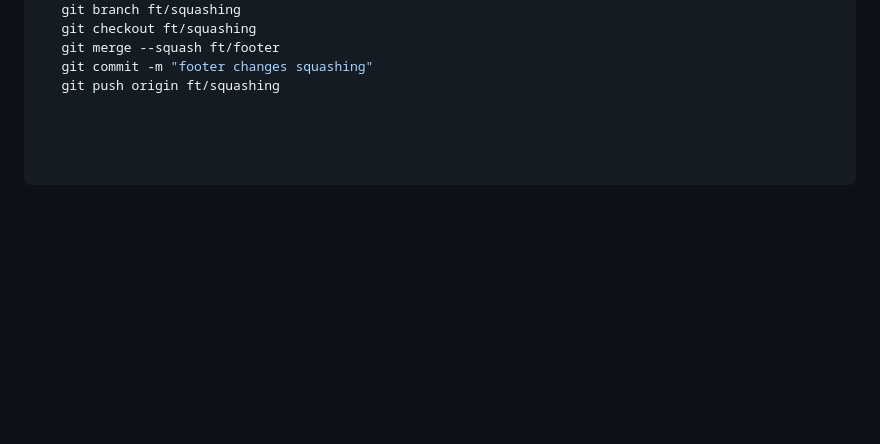
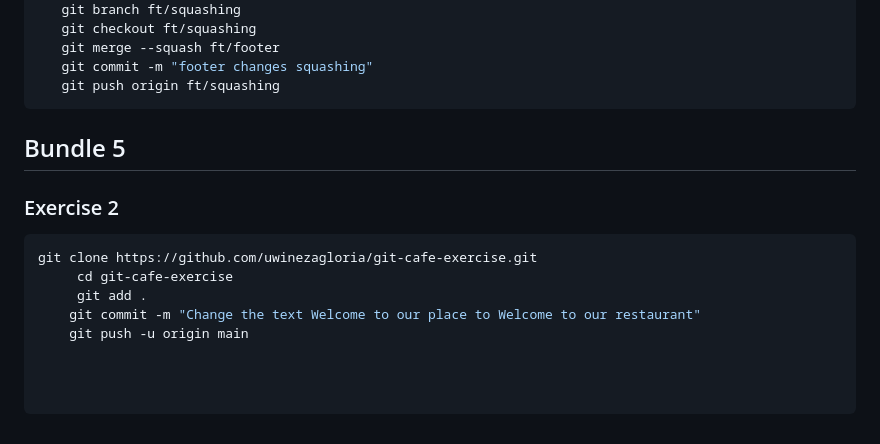
Before and after one commit to uwinezagloria/Gym-Git-Exercise-Solutions, a Markdown page: README.md, the part around the change. Rendered like a GitHub page; blank space fills up the shorter version.

Commit message:
Bundle 5 Exercise 2

````diff
--- a/README.md
+++ b/README.md
@@ -129,3 +129,12 @@ git checkout -b ft/footer
     git merge --squash ft/footer
     git commit -m "footer changes squashing"
     git push origin ft/squashing
+```
+## Bundle 5
+### Exercise 2
+``` bash
+git clone https://github.com/uwinezagloria/git-cafe-exercise.git
+     cd git-cafe-exercise
+     git add .
+    git commit -m "Change the text Welcome to our place to Welcome to our restaurant"
+    git push -u origin main
````
